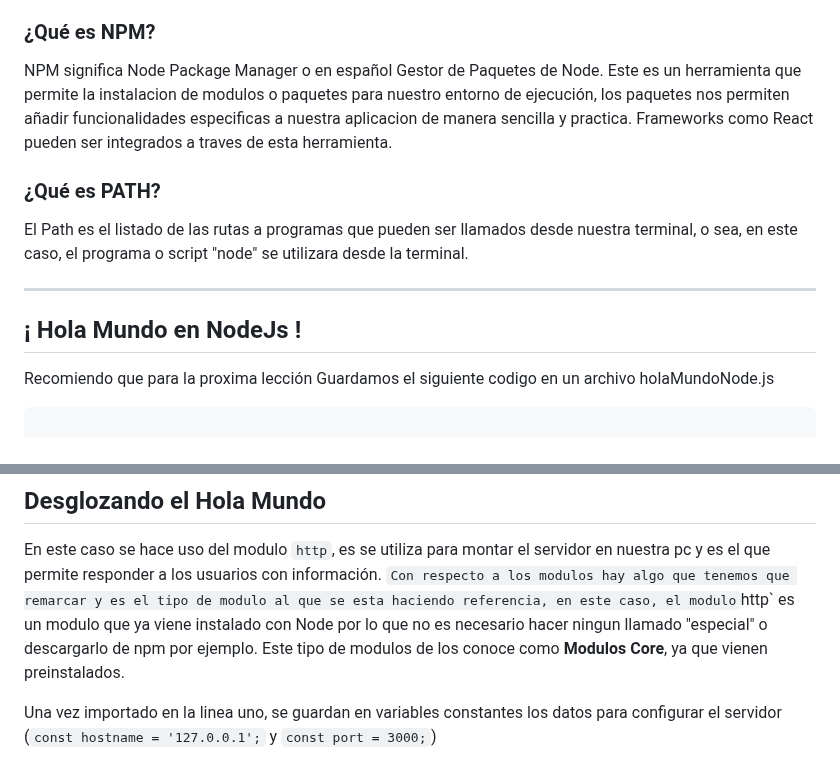
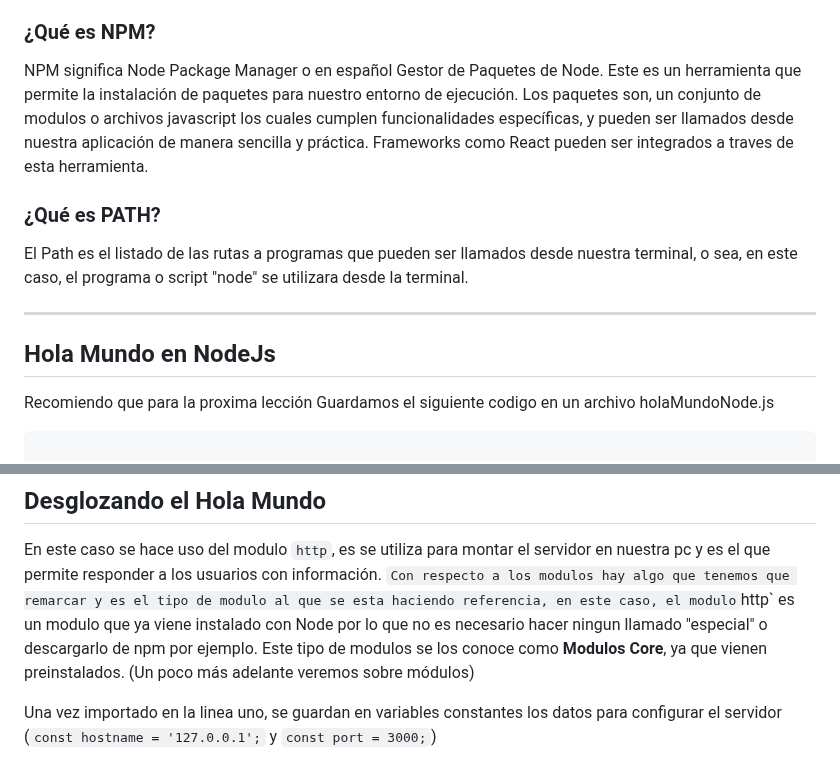
Before and after one commit to camiloCanclini/Curso-NodeJs1, a Markdown page: readme.md, 2 parts joined by grey strips. GitHub-like rendering.

Commit message:
Readme | Agregando Modulos y Tipos

```diff
--- a/readme.md
+++ b/readme.md
@@ -45,7 +45,7 @@ La instalación realizará 2 cosas importantes que deberemos que tener en cuenta
 
 ### ¿Qué es NPM?
 
-NPM significa Node Package Manager o en español Gestor de Paquetes de Node. Este es un herramienta que permite la instalacion de modulos o paquetes para nuestro entorno de ejecución, los paquetes nos permiten añadir funcionalidades especificas a nuestra aplicacion de manera sencilla y practica. Frameworks como React pueden ser integrados a traves de esta herramienta.
+NPM significa Node Package Manager o en español Gestor de Paquetes de Node. Este es un herramienta que permite la instalación de paquetes para nuestro entorno de ejecución. Los paquetes son, un conjunto de modulos o archivos javascript los cuales cumplen funcionalidades específicas, y pueden ser llamados desde nuestra aplicación de manera sencilla y práctica. Frameworks como React pueden ser integrados a traves de esta herramienta.
 
 ### ¿Qué es PATH?
 
@@ -53,7 +53,7 @@ El Path es el listado de las rutas a programas que pueden ser llamados desde nue
 
 ___
 
-## ¡ Hola Mundo en NodeJs \!
+## Hola Mundo en NodeJs
 
 Recomiendo que para la proxima lección
 Guardamos el siguiente codigo en un archivo holaMundoNode.js
@@ -89,7 +89,7 @@ Deberiamos ver algo como esto...
 
 En este caso se hace uso del modulo `http`, es se utiliza para montar el servidor en nuestra pc y es el que permite responder a los usuarios con información.
 `
-Con respecto a los modulos hay algo que tenemos que remarcar y es el tipo de modulo al que se esta haciendo referencia, en este caso, el modulo `http` es un modulo que ya viene instalado con Node por lo que no es necesario hacer ningun llamado "especial" o descargarlo de npm por ejemplo. Este tipo de modulos de los conoce como **Modulos Core**, ya que vienen preinstalados.
+Con respecto a los modulos hay algo que tenemos que remarcar y es el tipo de modulo al que se esta haciendo referencia, en este caso, el modulo `http` es un modulo que ya viene instalado con Node por lo que no es necesario hacer ningun llamado "especial" o descargarlo de npm por ejemplo. Este tipo de modulos se los conoce como **Modulos Core**, ya que vienen preinstalados. (Un poco más adelante veremos sobre módulos)
 
 Una vez importado en la linea uno, se guardan en variables constantes los datos para configurar el servidor (`const hostname = '127.0.0.1';` y `const port = 3000;`)
 
```
Also changed, not shown: other parts of readme.md (+77 -2 lines).
